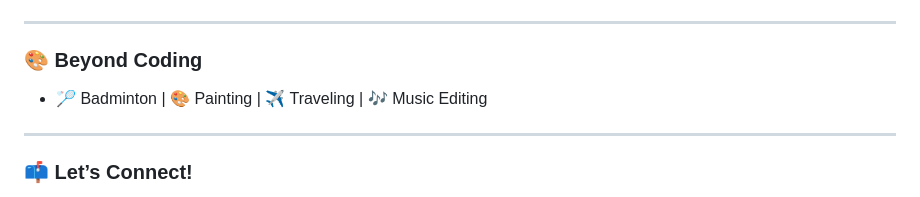
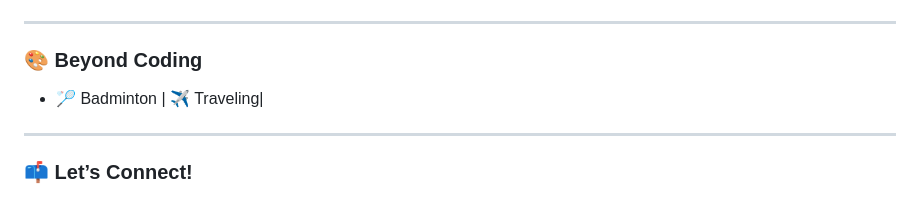
Before and after one commit to Shreya202005/Shreya242005, a Markdown page: README.md, the part around the change. Drawn GitHub-style.

```diff
--- a/README.md
+++ b/README.md
@@ -59,7 +59,7 @@
 
 ### 🎨 Beyond Coding
 
-- 🏸 Badminton | 🎨 Painting | ✈️ Traveling | 🎶 Music Editing
+- 🏸 Badminton | ✈️ Traveling|
 
 ---
 
```
